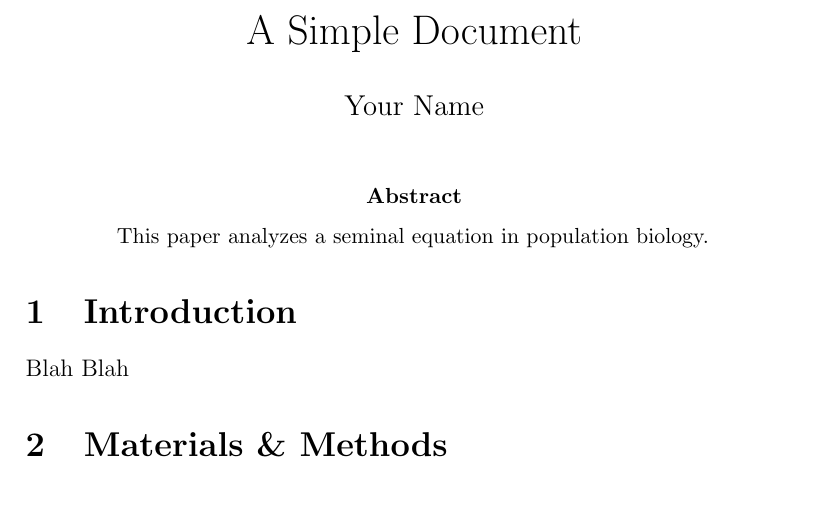
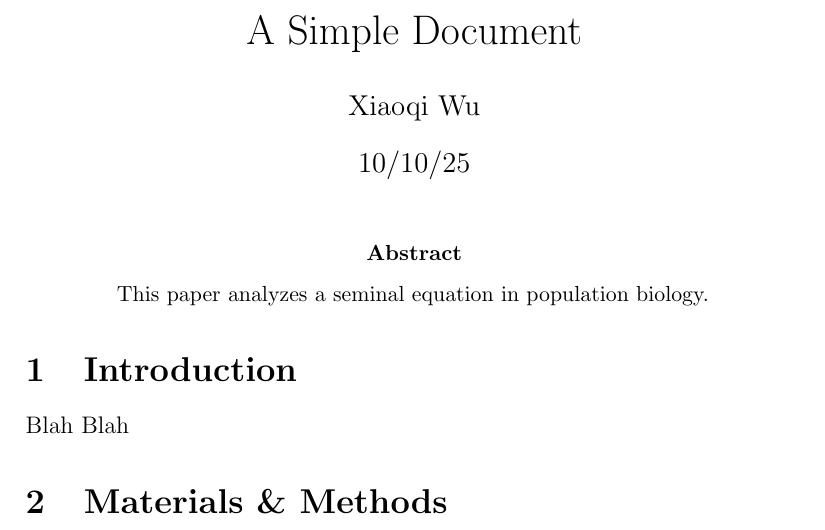
Before and after one commit to yukiwxq-ui/CMEECourseWork, a LaTeX problem sheet (week1/code/FirstExample.tex): part of the page, cut so that both start at the same text, the shorter picture padded with empty space. Compiled offline with pdfLaTeX.

Commit message:
pushing FirstExample.tex

```diff
--- a/week1/code/FirstExample.tex
+++ b/week1/code/FirstExample.tex
@@ -1,8 +1,8 @@
 \documentclass[12pt]{article}
 
 \title{A Simple Document}
-\author{Your Name}
-\date{}
+\author{Xiaoqi Wu}
+\date{10/10/25}
 
 \usepackage{color}
 \usepackage{amsmath,amssymb}
```
